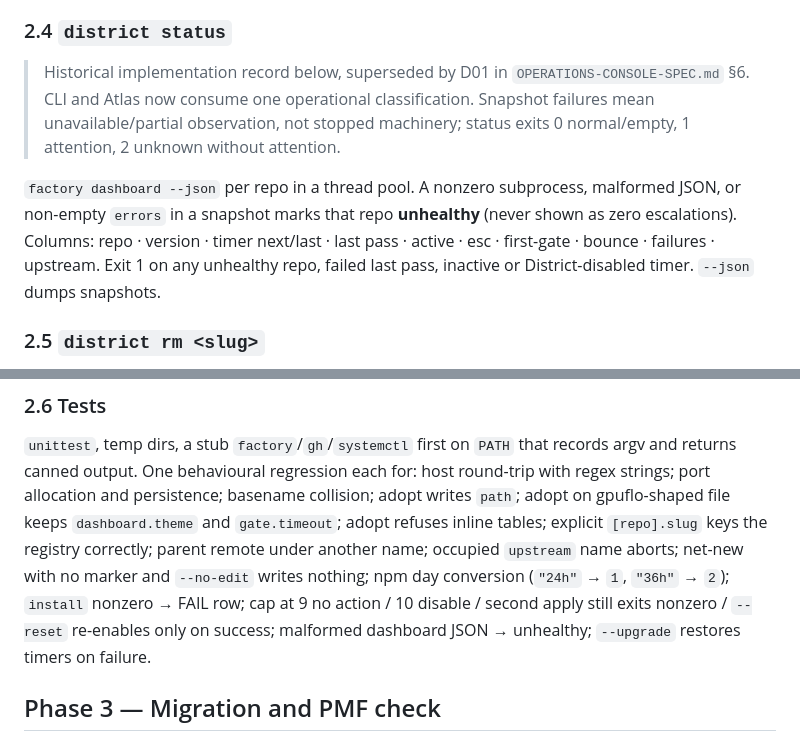
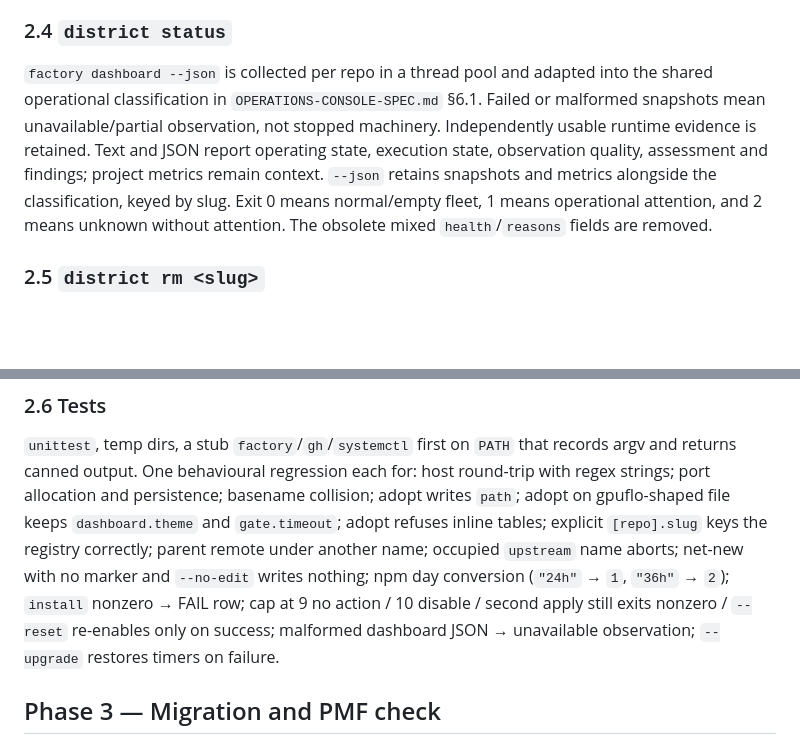
Before and after one commit to mikeroySoft/district, a Markdown page: PLAN.md, 2 parts joined by grey strips. GitHub-like rendering; blank space fills up the shorter version.

```diff
--- a/PLAN.md
+++ b/PLAN.md
@@ -224,14 +224,15 @@ Non-interactive: `--exclusive a,b --no-edit --check …`.
 
 ### 2.4 `district status`
 
-> Historical implementation record below, superseded by D01 in `OPERATIONS-CONSOLE-SPEC.md` §6. CLI and Atlas now consume one operational classification. Snapshot failures mean unavailable/partial observation, not stopped machinery; status exits 0 normal/empty, 1 attention, 2 unknown without attention.
-
-`factory dashboard --json` per repo in a thread pool. A nonzero subprocess,
-malformed JSON, or non-empty `errors` in a snapshot marks that repo
-**unhealthy** (never shown as zero escalations). Columns: repo · version ·
-timer next/last · last pass · active · esc · first-gate · bounce · failures ·
-upstream. Exit 1 on any unhealthy repo, failed last pass, inactive or
-District-disabled timer. `--json` dumps snapshots.
+`factory dashboard --json` is collected per repo in a thread pool and adapted
+into the shared operational classification in `OPERATIONS-CONSOLE-SPEC.md`
+§6.1. Failed or malformed snapshots mean unavailable/partial observation,
+not stopped machinery. Independently usable runtime evidence is retained.
+Text and JSON report operating state, execution state, observation quality,
+assessment and findings; project metrics remain context. `--json` retains
+snapshots and metrics alongside the classification, keyed by slug.
+Exit 0 means normal/empty fleet, 1 means operational attention, and 2 means
+unknown without attention. The obsolete mixed `health`/`reasons` fields are removed.
 
 ### 2.5 `district rm <slug>`
 
@@ -251,7 +252,7 @@ occupied `upstream` name aborts; net-new with no marker and `--no-edit` writes
 nothing; npm day conversion (`"24h"` → `1`, `"36h"` → `2`); `install`
 nonzero → FAIL row; cap at 9 no action / 10 disable / second apply still exits
 nonzero / `--reset` re-enables only on success; malformed dashboard JSON →
-unhealthy; `--upgrade` restores timers on failure.
+unavailable observation; `--upgrade` restores timers on failure.
 
 ## Phase 3 — Migration and PMF check
 
```
Also changed, not shown: OPERATIONS-CONSOLE-SPEC.md (+9 -3 lines), PRD.md (+12 -13 lines).
